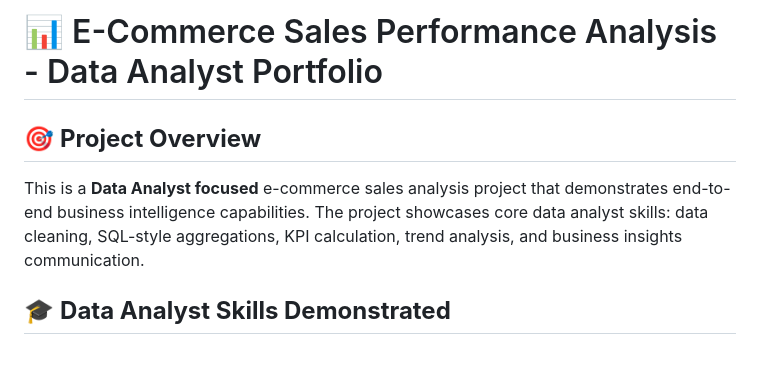
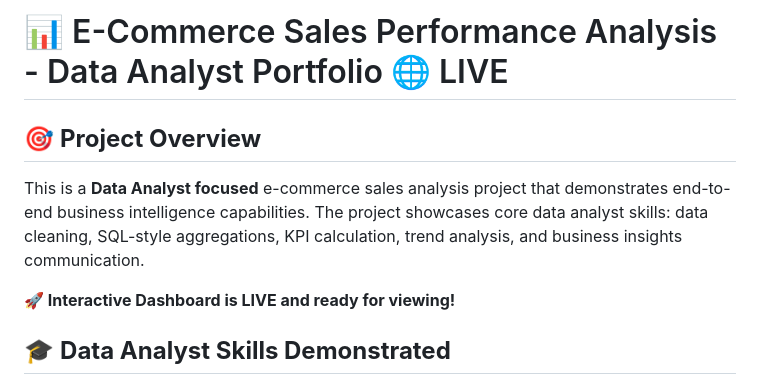
Before and after one commit to kamlesh9876/E-Commerce-Sales-Performance-Analysis, a Markdown page: README.md, the part around the change. GitHub-like rendering; blank space fills up the shorter version.

Commit message:
Update project title to reflect live deployment status

```diff
--- a/README.md
+++ b/README.md
@@ -1,7 +1,9 @@
-# 📊 E-Commerce Sales Performance Analysis - Data Analyst Portfolio
+# 📊 E-Commerce Sales Performance Analysis - Data Analyst Portfolio 🌐 LIVE
 
 ## 🎯 **Project Overview**
 This is a **Data Analyst focused** e-commerce sales analysis project that demonstrates end-to-end business intelligence capabilities. The project showcases core data analyst skills: data cleaning, SQL-style aggregations, KPI calculation, trend analysis, and business insights communication.
+
+**🚀 Interactive Dashboard is LIVE and ready for viewing!**
 
 ## 🎓 **Data Analyst Skills Demonstrated**
 - ✅ **Data Cleaning & Validation**: Systematic data quality assessment
```
